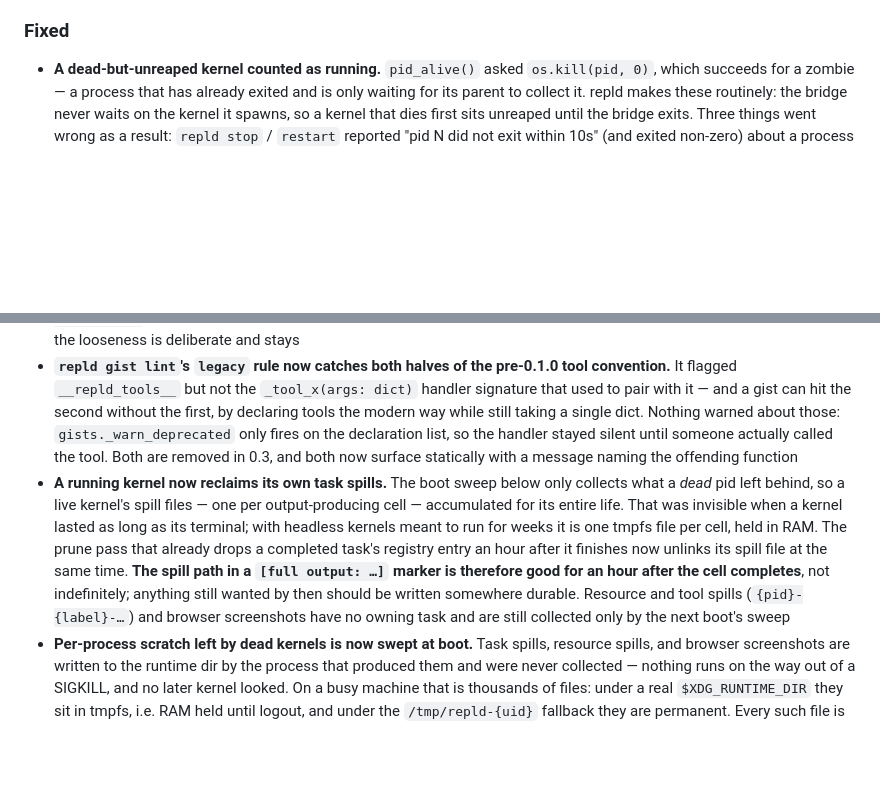
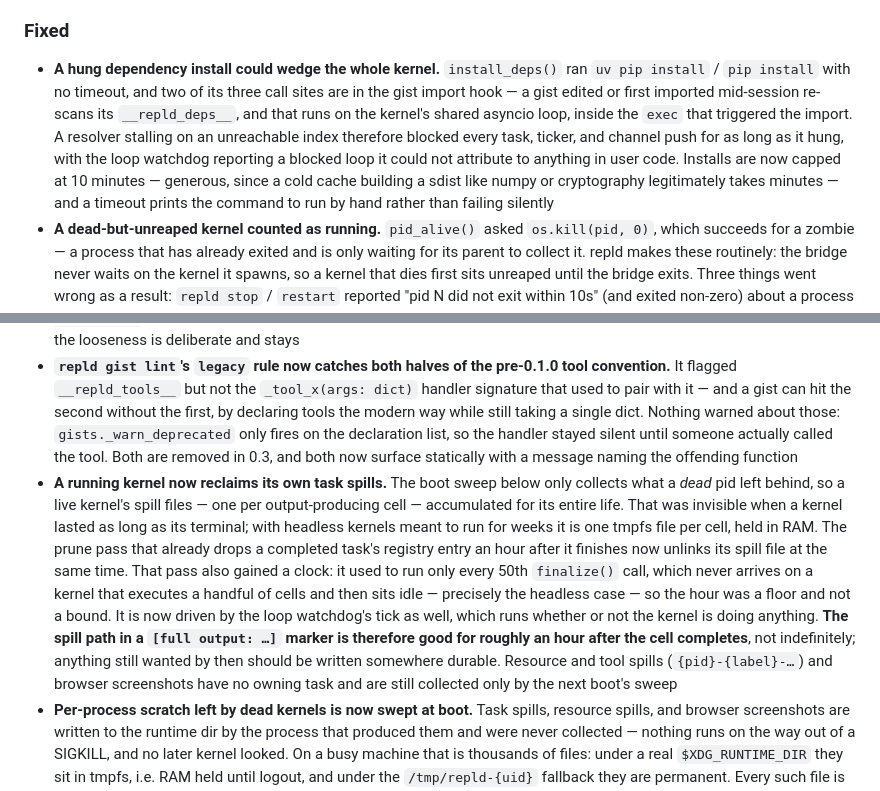
Before and after one commit to angelsen/repld, a Markdown page: CHANGELOG.md, 2 parts joined by grey strips. GitHub-like rendering; blank space fills up the shorter version.

```diff
--- a/CHANGELOG.md
+++ b/CHANGELOG.md
@@ -36,6 +38,7 @@ Format follows [Keep a Changelog](https://keepachangelog.com/en/1.1.0/).
 
 ### Fixed
 
+- **A hung dependency install could wedge the whole kernel.** `install_deps()` ran `uv pip install` / `pip install` with no timeout, and two of its three call sites are in the gist import hook — a gist edited or first imported mid-session re-scans its `__repld_deps__`, and that runs on the kernel's shared asyncio loop, inside the `exec` that triggered the import. A resolver stalling on an unreachable index therefore blocked every task, ticker, and channel push for as long as it hung, with the loop watchdog reporting a blocked loop it could not attribute to anything in user code. Installs are now capped at 10 minutes — generous, since a cold cache building a sdist like numpy or cryptography legitimately takes minutes — and a timeout prints the command to run by hand rather than failing silently
 - **A dead-but-unreaped kernel counted as running.** `pid_alive()` asked `os.kill(pid, 0)`, which succeeds for a zombie — a process that has already exited and is only waiting for its parent to collect it. repld makes these routinely: the bridge never waits on the kernel it spawns, so a kernel that dies first sits unreaped until the bridge exits. Three things went wrong as a result: `repld stop` / `restart` reported "pid N did not exit within 10s" (and exited non-zero) about a process that had in fact exited, `read_lock` blessed a lockfile whose kernel was gone, and the new boot sweep declined to reclaim that kernel's spill files. `pid_alive()` now checks `/proc/<pid>/stat` for state `Z`; where there is no procfs it degrades to exactly its previous behaviour
 - **`repld log` printed cell output one *chunk* per line instead of one line per line.** Cell output reaches the event log as a byte stream — a single `print("a", b)` in user code arrives as four separate chunks, and a chunk can be a bare newline — so `print()`-ing each record turned one line into four and put a blank line between every real one. Output is now written verbatim, the way the TUI always did it, with a pad so a record following output that didn't end in a newline still lands on its own line
 - **A request could hang forever if the kernel died at exactly the wrong moment.** The bridge registers a request id before writing it, so a send that fails gets answered by the orphan sweep. But the socket can also go to `None` between the liveness probe and the write — the reader thread hitting EOF concurrently — and that path returned with the id already registered. Nothing would ever answer it: the client waited indefinitely, and `_drain_inflight` then burned its full 10 s timeout at session shutdown. It now goes through the same orphan path a failed send does, answering `-31001`
@@ -47,7 +50,7 @@ Format follows [Keep a Changelog](https://keepachangelog.com/en/1.1.0/).
 - **`repld gist lint`'s `deps` rule flagged correctly-declared gists.** It compared each import's root against `__repld_deps__` verbatim, but a declaration is a *distribution* name and an import is a *module* name, and the two are unrelated for a lot of common packages — a gist declaring `pillow` and `resvg-py` was told it hadn't declared `PIL` or `resvg_py`. The runtime had already solved this (`gist_deps._distribution_import_names()`, which `_is_importable()` consults), so the linter and the installer disagreed about the same declaration. Declarations now resolve to the set of import roots they can satisfy: the name normalized, the installed distribution's real top-level modules, and a short static alias table for the packages that aren't installed where lint runs. Two more false positives went with it — the `"."` self-dep is resolved to the project's own package instead of skipped, and an underscore-prefixed file next to a gist counts as an importable sibling (`is_public_gist_file()` decides what gets *listed* as a gist, not what resolves on `sys.path`, so `from _helpers import x` was being reported as an undeclared dependency)
 - **`repld gist lint`'s `shape` message described a stricter rule than it enforces.** The check is the presence of a `->` on the docstring's first line; the message asked for `-> {shape}`, so a legitimate `-> [DnsRecord(...)]` or `-> the new record's id` looked like it had been let through by accident. The message now says what the check actually wants — the looseness is deliberate and stays
 - **`repld gist lint`'s `legacy` rule now catches both halves of the pre-0.1.0 tool convention.** It flagged `__repld_tools__` but not the `_tool_x(args: dict)` handler signature that used to pair with it — and a gist can hit the second without the first, by declaring tools the modern way while still taking a single dict. Nothing warned about those: `gists._warn_deprecated` only fires on the declaration list, so the handler stayed silent until someone actually called the tool. Both are removed in 0.3, and both now surface statically with a message naming the offending function
-- **A running kernel now reclaims its own task spills.** The boot sweep below only collects what a *dead* pid left behind, so a live kernel's spill files — one per output-producing cell — accumulated for its entire life. That was invisible when a kernel lasted as long as its terminal; with headless kernels meant to run for weeks it is one tmpfs file per cell, held in RAM. The prune pass that already drops a completed task's registry entry an hour after it finishes now unlinks its spill file at the same time. **The spill path in a `[full output: …]` marker is therefore good for an hour after the cell completes**, not indefinitely; anything still wanted by then should be written somewhere durable. Resource and tool spills (`{pid}-{label}-…`) and browser screenshots have no owning task and are still collected only by the next boot's sweep
+- **A running kernel now reclaims its own task spills.** The boot sweep below only collects what a *dead* pid left behind, so a live kernel's spill files — one per output-producing cell — accumulated for its entire life. That was invisible when a kernel lasted as long as its terminal; with headless kernels meant to run for weeks it is one tmpfs file per cell, held in RAM. The prune pass that already drops a completed task's registry entry an hour after it finishes now unlinks its spill file at the same time. That pass also gained a clock: it used to run only every 50th `finalize()` call, which never arrives on a kernel that executes a handful of cells and then sits idle — precisely the headless case — so the hour was a floor and not a bound. It is now driven by the loop watchdog's tick as well, which runs whether or not the kernel is doing anything. **The spill path in a `[full output: …]` marker is therefore good for roughly an hour after the cell completes**, not indefinitely; anything still wanted by then should be written somewhere durable. Resource and tool spills (`{pid}-{label}-…`) and browser screenshots have no owning task and are still collected only by the next boot's sweep
 - **Per-process scratch left by dead kernels is now swept at boot.** Task spills, resource spills, and browser screenshots are written to the runtime dir by the process that produced them and were never collected — nothing runs on the way out of a SIGKILL, and no later kernel looked. On a busy machine that is thousands of files: under a real `$XDG_RUNTIME_DIR` they sit in tmpfs, i.e. RAM held until logout, and under the `/tmp/repld-{uid}` fallback they are permanent. Every such file is named `{pid}-…` so a booting kernel reclaims a dead pid's leftovers in one pass. A recycled pid only makes the sweep skip a file — a running kernel's own output can never be touched. Screenshots gained the `{pid}-` prefix to join the scheme; any written under the old name are left alone (harmless scratch, and tmpfs clears them at logout anyway)
 - **`repld log` and the live TUI render the same events identically again.** Three formats had drifted apart since the log was added: the human-gate response was worded differently in each, `repld log` dropped the tab title from browser attach lines, and the plain-ANSI channel push left the colour switched on after the top border, tinting the pushed content cyan. The formats now come from one module
 - A bridge whose first kernel spawn timed out (a cold project with many gists, or one installing `__repld_deps__`) replayed the client's `initialize` onto the kernel it then reached, emitting `tools/list_changed` before the client's own `initialize` response had been answered — plus a misleading "reconnected to a fresh kernel" on stderr. The handshake is now cached only once it is on its way to a kernel, so the first one is never mistaken for a replacement
```
Also changed, not shown: other parts of CHANGELOG.md (+4 -2 lines).
